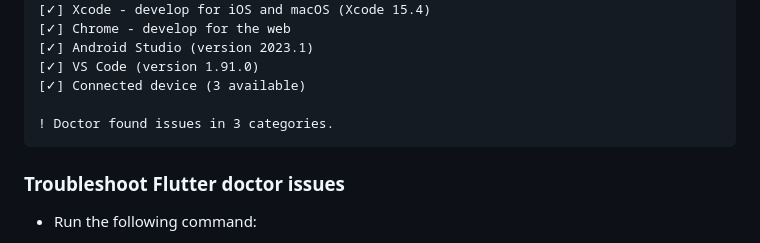
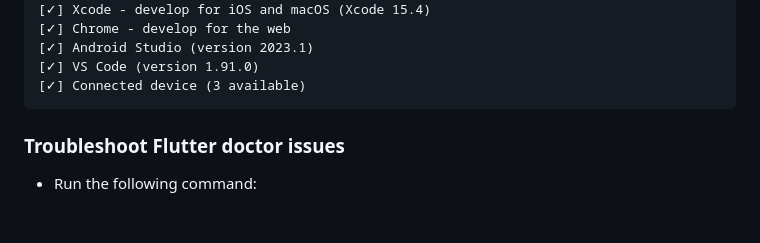
Before and after one commit to StarLumos/blue-crab-settings, a Markdown page: README.md, the part around the change. GitHub-like rendering; blank space fills up the shorter version.

Commit message:
Updated flutter doctor Output

````diff
--- a/README.md
+++ b/README.md
@@ -95,8 +95,6 @@ Doctor summary (to see all details, run flutter doctor -v):
 [✓] Android Studio (version 2023.1)
 [✓] VS Code (version 1.91.0)
 [✓] Connected device (3 available)
-
-! Doctor found issues in 3 categories.
 ```
 
 ### Troubleshoot Flutter doctor issues
````
